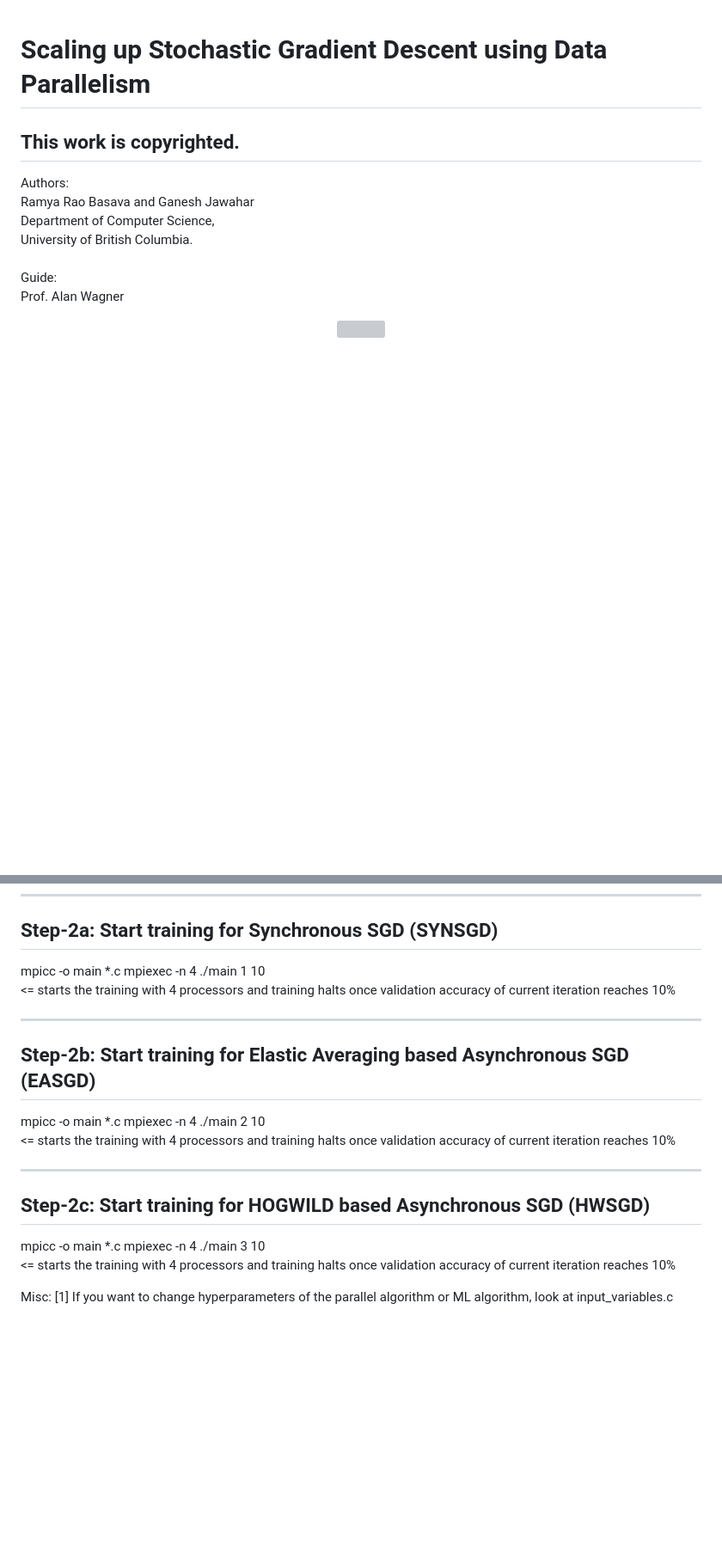
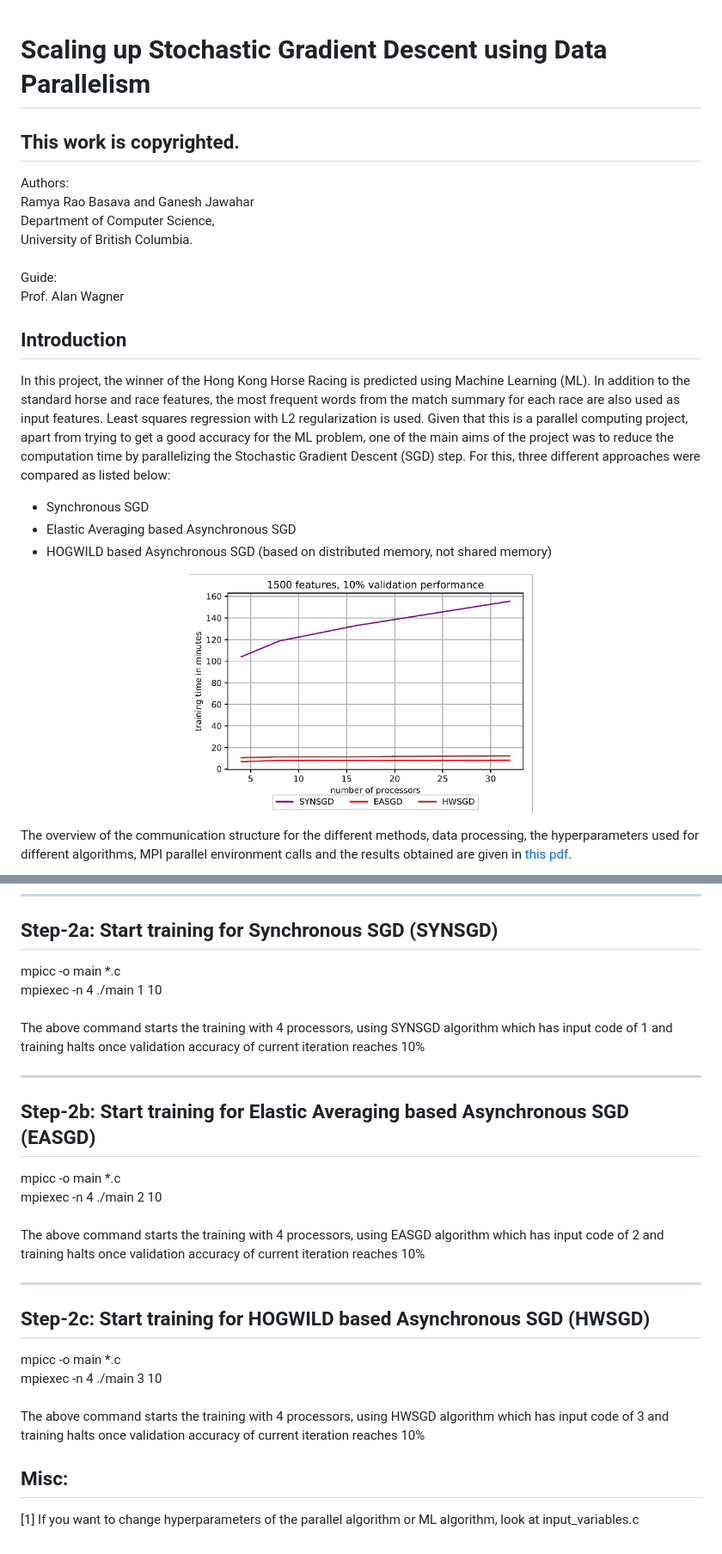
Before and after one commit to bramyarao/Scaling-SGD, a Markdown page: README.md, 2 parts joined by grey strips. Shown: that part at 86% size. Rendered like a GitHub page; pictures changed too: 1500f_10v_def.jpg (added); blank space fills up the shorter version; grey boxes are pictures that could not be loaded.

```diff
--- a/README.md
+++ b/README.md
@@ -11,9 +11,18 @@ Guide: <br/>
 Prof. Alan Wagner
 <br/>
 
+<div style="text-align: justify">
+
+## Introduction
+In this project, the winner of the Hong Kong Horse Racing is predicted using Machine Learning (ML). In addition to the standard horse and race features, the most frequent words from the match summary for each race are also used as input features. Least squares regression with L2 regularization is used. Given that this is a parallel computing project, apart from trying to get a good accuracy for the ML problem, one of the main aims of the project was to reduce the computation time by parallelizing the Stochastic Gradient Descent (SGD) step. For this, three
+different approaches were compared as listed below:
+* Synchronous SGD
+* Elastic Averaging based Asynchronous SGD
+* HOGWILD based Asynchronous SGD (based on distributed memory, not shared memory)
+
 <p align="center">
-<img width="600" src="Report\images\1500f_10v_def.pdf">
+<img width="400" src="1500f_10v_def.jpg">
 </p>
 
-<div style="text-align: justify">
+The overview of the communication structure for the different methods, data processing, the hyperparameters used for different algorithms, MPI parallel environment calls and the results obtained are given in <a href="Report/main.pdf" target="blank">this pdf</a>.
 
@@ -45,30 +56,28 @@ where,
 ----------------------------------------------------
 Step-2a: Start training for Synchronous SGD (SYNSGD)
 ----------------------------------------------------
-mpicc -o main *.c
-mpiexec -n 4 ./main 1 10
-<= starts the training with 4 processors and
-training halts once validation accuracy of current iteration reaches 10%
+mpicc -o main *.c <br/>
+mpiexec -n 4 ./main 1 10   <br/>
+ <br/>
+The above command starts the training with 4 processors, using SYNSGD algorithm which has input code of 1 and training halts once validation accuracy of current iteration reaches 10%
 
 ----------------------------------------------------------------------------
 Step-2b: Start training for Elastic Averaging based Asynchronous SGD (EASGD)
 ----------------------------------------------------------------------------
-mpicc -o main *.c
-mpiexec -n 4 ./main 2 10
-<= starts the training with 4 processors and
-training halts once validation accuracy of current iteration reaches 10%
+mpicc -o main *.c <br/>
+mpiexec -n 4 ./main 2 10   <br/>
+ <br/>
+The above command starts the training with 4 processors, using EASGD algorithm which has input code of 2 and training halts once validation accuracy of current iteration reaches 10%
 
 ------------------------------------------------------------------
 Step-2c: Start training for HOGWILD based Asynchronous SGD (HWSGD)
 ------------------------------------------------------------------
-mpicc -o main *.c
-mpiexec -n 4 ./main 3 10
-<= starts the training with 4 processors and
-training halts once validation accuracy of current iteration reaches 10%
+mpicc -o main *.c <br/>
+mpiexec -n 4 ./main 3 10   <br/>
+ <br/>
+The above command starts the training with 4 processors, using HWSGD algorithm which has input code of 3 and training halts once validation accuracy of current iteration reaches 10%
 
-Misc:
+## Misc:
 [1] If you want to change hyperparameters of the parallel algorithm or ML algorithm, look at input_variables.c
 
-
-
 </div>
```
Also changed, not shown: other parts of README.md (+20 -18 lines).
